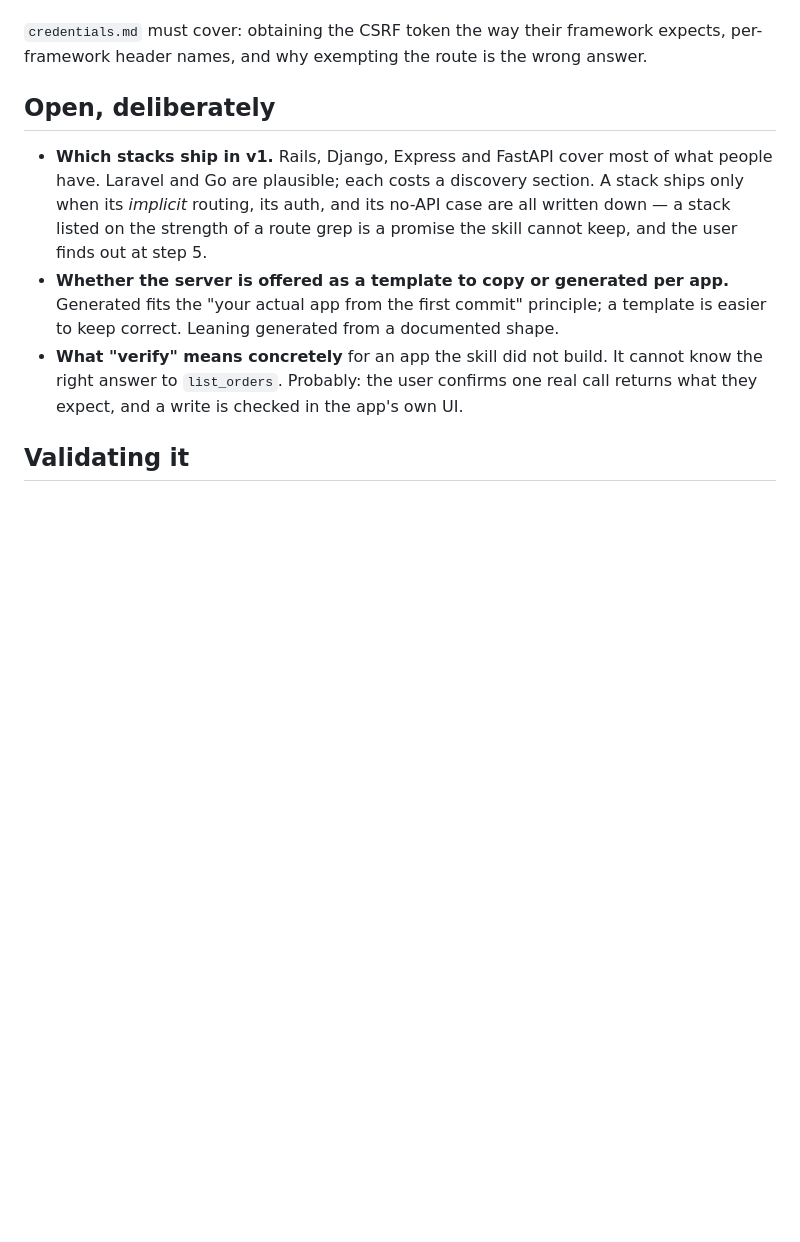
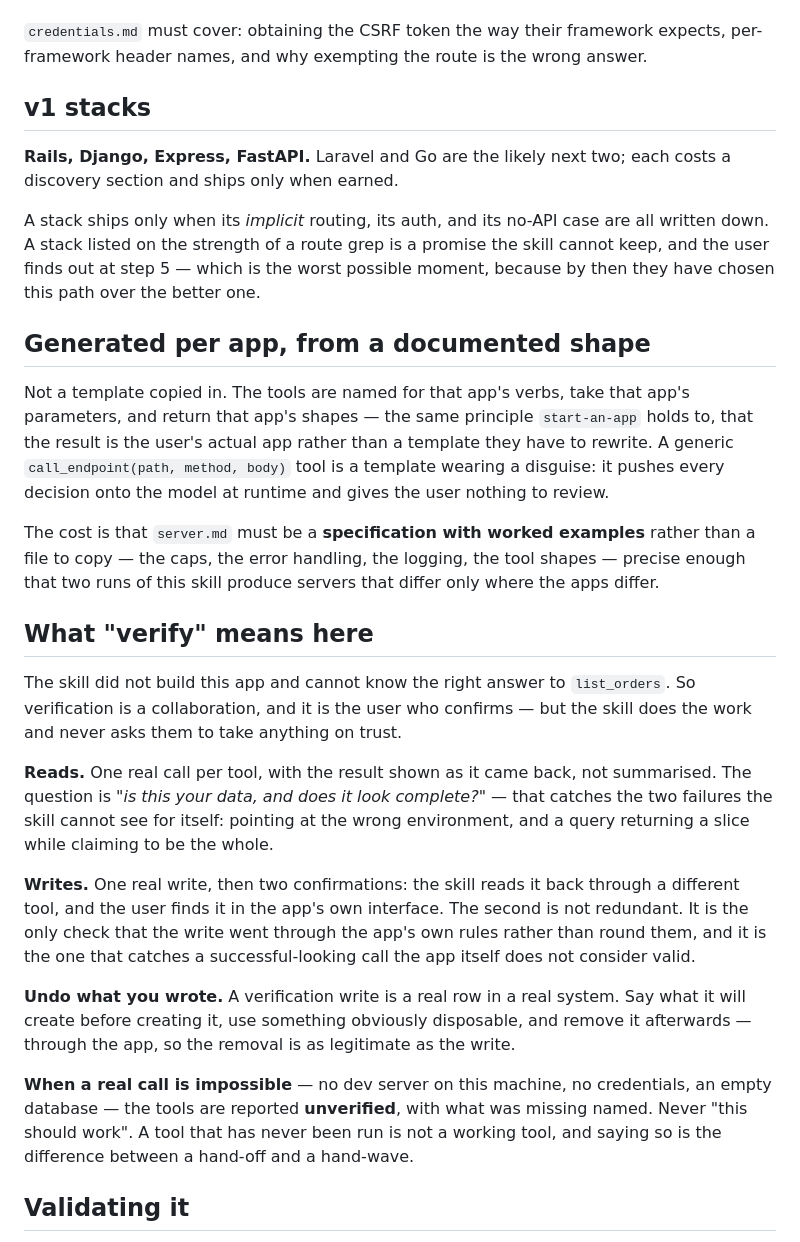
Before and after one commit to brainit-consulting/skills, a Markdown page: docs/specs/2026-08-16-bring-your-own-agent-design.md, the part around the change. Drawn GitHub-style; blank space fills up the shorter version.

Commit message:
docs(byoa): close the three open decisions
v1 ships Rails, Django, Express and FastAPI — and a stack ships only once
its implicit routing, its auth and its no-API case are written down. A
stack listed on the strength of a route grep fails at step 5, which is
the worst moment: the user has already chosen this path over the better
one.

Servers are generated per app rather than copied from a template, so the
tools carry that app's verbs and shapes. A generic call_endpoint tool is
a template in disguise — it moves every decision to runtime and leaves
the user nothing to review. The cost lands on server.md, which becomes a
specification with worked examples rather than a file to copy.

Verification is a collaboration, since the skill cannot know the right
answer to list_orders: one real read shown raw, one real write confirmed
both by reading it back and by the user finding it in the app's own
interface — that second check is what proves the write went through the
app's rules rather than round them. Verification writes get cleaned up
through the app. Where no real call is possible, tools are reported
unverified with the reason named, never "this should work".

```diff
--- a/docs/specs/2026-08-16-bring-your-own-agent-design.md
+++ b/docs/specs/2026-08-16-bring-your-own-agent-design.md
@@ -272,19 +272,58 @@ is a real security regression in their app, arrived at by accident.
 expects, per-framework header names, and why exempting the route is the wrong
 answer.
 
-## Open, deliberately
+## v1 stacks
 
-- **Which stacks ship in v1.** Rails, Django, Express and FastAPI cover most of
-  what people have. Laravel and Go are plausible; each costs a discovery section.
-  A stack ships only when its *implicit* routing, its auth, and its no-API case
-  are all written down — a stack listed on the strength of a route grep is a
-  promise the skill cannot keep, and the user finds out at step 5.
-- **Whether the server is offered as a template to copy or generated per app.**
-  Generated fits the "your actual app from the first commit" principle; a
-  template is easier to keep correct. Leaning generated from a documented shape.
-- **What "verify" means concretely** for an app the skill did not build. It
-  cannot know the right answer to `list_orders`. Probably: the user confirms one
-  real call returns what they expect, and a write is checked in the app's own UI.
+**Rails, Django, Express, FastAPI.** Laravel and Go are the likely next two; each
+costs a discovery section and ships only when earned.
+
+A stack ships only when its *implicit* routing, its auth, and its no-API case are
+all written down. A stack listed on the strength of a route grep is a promise the
+skill cannot keep, and the user finds out at step 5 — which is the worst possible
+moment, because by then they have chosen this path over the better one.
+
+## Generated per app, from a documented shape
+
+Not a template copied in. The tools are named for that app's verbs, take that
+app's parameters, and return that app's shapes — the same principle
+`start-an-app` holds to, that the result is the user's actual app rather than a
+template they have to rewrite. A generic `call_endpoint(path, method, body)` tool
+is a template wearing a disguise: it pushes every decision onto the model at
+runtime and gives the user nothing to review.
+
+The cost is that `server.md` must be a **specification with worked examples**
+rather than a file to copy — the caps, the error handling, the logging, the tool
+shapes — precise enough that two runs of this skill produce servers that differ
+only where the apps differ.
+
+## What "verify" means here
+
+The skill did not build this app and cannot know the right answer to
+`list_orders`. So verification is a collaboration, and it is the user who
+confirms — but the skill does the work and never asks them to take anything on
+trust.
+
+**Reads.** One real call per tool, with the result shown as it came back, not
+summarised. The question is *"is this your data, and does it look complete?"* —
+that catches the two failures the skill cannot see for itself: pointing at the
+wrong environment, and a query returning a slice while claiming to be the whole.
+
+**Writes.** One real write, then two confirmations: the skill reads it back
+through a different tool, and the user finds it in the app's own interface. The
+second is not redundant. It is the only check that the write went through the
+app's own rules rather than round them, and it is the one that catches a
+successful-looking call the app itself does not consider valid.
+
+**Undo what you wrote.** A verification write is a real row in a real system. Say
+what it will create before creating it, use something obviously disposable, and
+remove it afterwards — through the app, so the removal is as legitimate as the
+write.
+
+**When a real call is impossible** — no dev server on this machine, no
+credentials, an empty database — the tools are reported **unverified**, with what
+was missing named. Never "this should work". A tool that has never been run is
+not a working tool, and saying so is the difference between a hand-off and a
+hand-wave.
 
 ## Validating it
 
```
